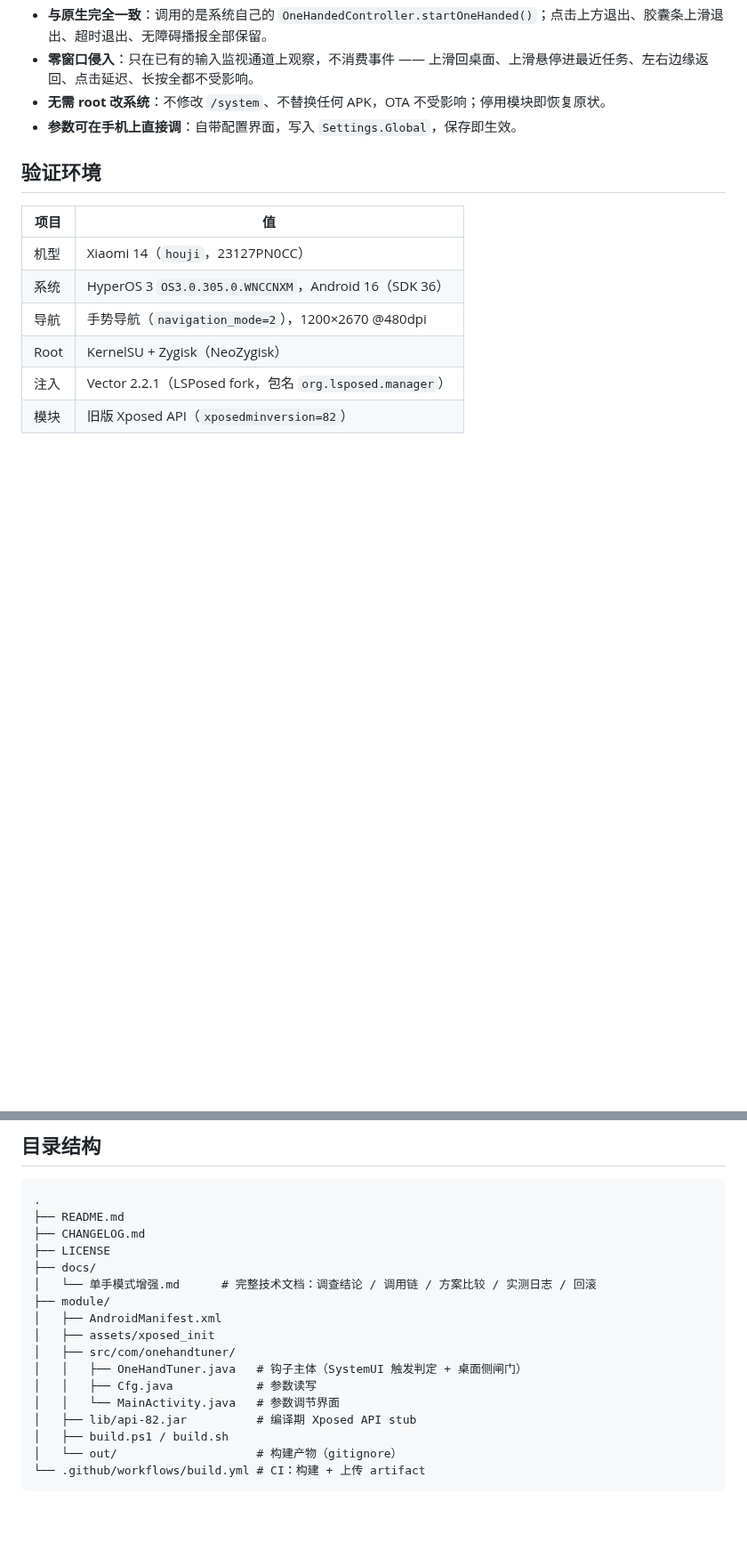
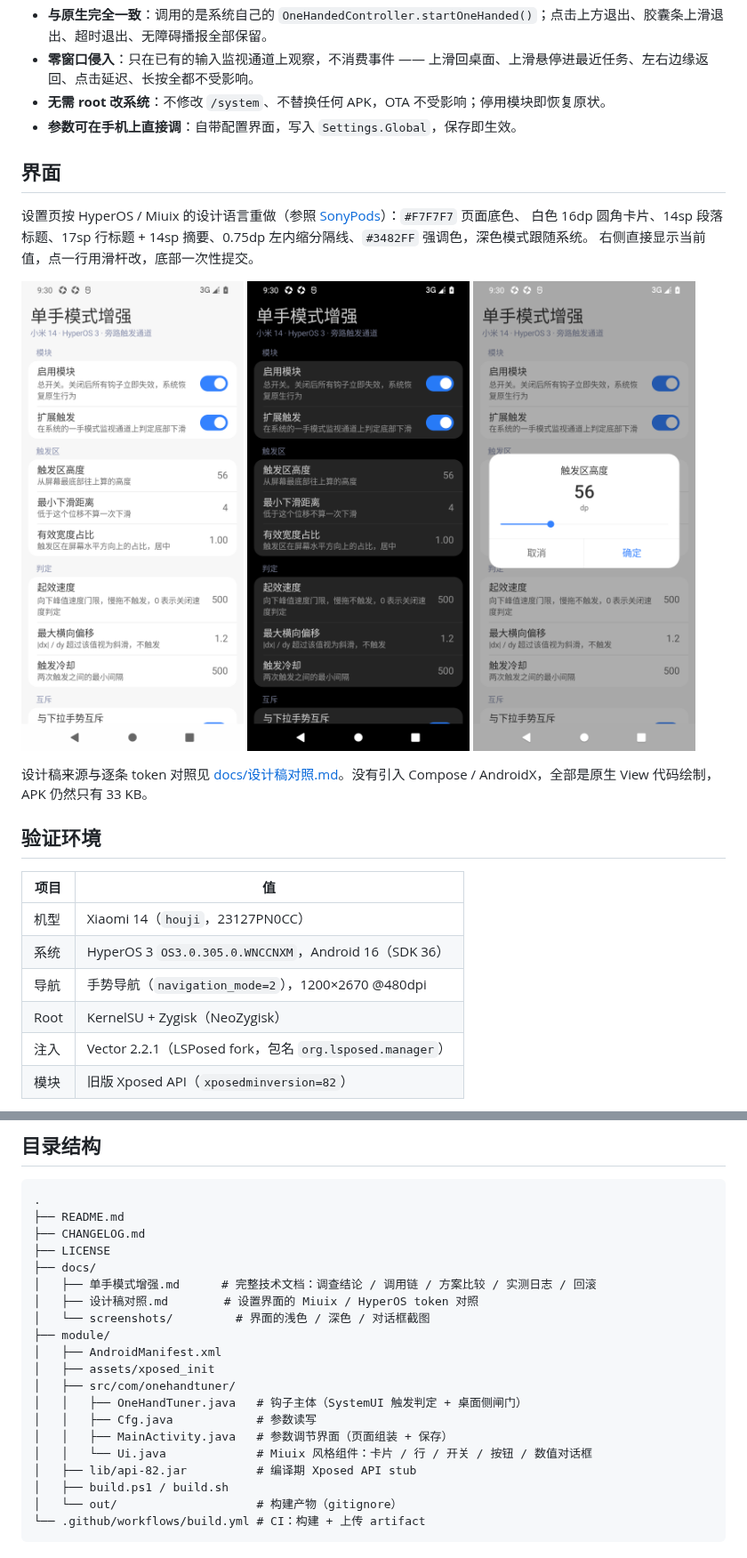
Before and after one commit to zPan2327/HyperHand, a Markdown page: README.md, 2 parts joined by grey strips. Shown at 89% size. Rendered like a GitHub page; pictures changed too: docs/screenshots/dark.png (added), docs/screenshots/dialog.png (added), docs/screenshots/light.png (added); blank space fills up the shorter version.

```diff
--- a/README.md
+++ b/README.md
@@ -33,6 +33,20 @@ MIUI / HyperOS 的单手模式入口是"在屏幕最底部的小白条（胶囊
 - **零窗口侵入**：只在已有的输入监视通道上观察，不消费事件 —— 上滑回桌面、上滑悬停进最近任务、左右边缘返回、点击延迟、长按全都不受影响。
 - **无需 root 改系统**：不修改 `/system`、不替换任何 APK，OTA 不受影响；停用模块即恢复原状。
 - **参数可在手机上直接调**：自带配置界面，写入 `Settings.Global`，保存即生效。
+
+## 界面
+
+设置页按 HyperOS / Miuix 的设计语言重做（参照 [SonyPods](https://github.com/Mercury000/SonyPods)）：`#F7F7F7` 页面底色、
+白色 16dp 圆角卡片、14sp 段落标题、17sp 行标题 + 14sp 摘要、0.75dp 左内缩分隔线、`#3482FF` 强调色，深色模式跟随系统。
+右侧直接显示当前值，点一行用滑杆改，底部一次性提交。
+
+<p>
+<img src="docs/screenshots/light.png" width="250" alt="浅色">
+<img src="docs/screenshots/dark.png" width="250" alt="深色">
+<img src="docs/screenshots/dialog.png" width="250" alt="数值对话框">
+</p>
+
+设计稿来源与逐条 token 对照见 [docs/设计稿对照.md](docs/设计稿对照.md)。没有引入 Compose / AndroidX，全部是原生 View 代码绘制，APK 仍然只有 33 KB。
 
 ## 验证环境
 
@@ -172,14 +186,17 @@ CI 使用 runner 预装的 Android SDK，不需要额外安装。若想让 CI
 ├── CHANGELOG.md
 ├── LICENSE
 ├── docs/
-│   └── 单手模式增强.md      # 完整技术文档：调查结论 / 调用链 / 方案比较 / 实测日志 / 回滚
+│   ├── 单手模式增强.md      # 完整技术文档：调查结论 / 调用链 / 方案比较 / 实测日志 / 回滚
+│   ├── 设计稿对照.md        # 设置界面的 Miuix / HyperOS token 对照
+│   └── screenshots/         # 界面的浅色 / 深色 / 对话框截图
 ├── module/
 │   ├── AndroidManifest.xml
 │   ├── assets/xposed_init
 │   ├── src/com/onehandtuner/
 │   │   ├── OneHandTuner.java   # 钩子主体（SystemUI 触发判定 + 桌面侧闸门）
 │   │   ├── Cfg.java            # 参数读写
-│   │   └── MainActivity.java   # 参数调节界面
+│   │   ├── MainActivity.java   # 参数调节界面（页面组装 + 保存）
+│   │   └── Ui.java             # Miuix 风格组件：卡片 / 行 / 开关 / 按钮 / 数值对话框
 │   ├── lib/api-82.jar          # 编译期 Xposed API stub
 │   ├── build.ps1 / build.sh
 │   └── out/                    # 构建产物（gitignore）
```
Also changed, not shown: CHANGELOG.md (+11 -0 lines), docs/设计稿对照.md (added, +79 -0 lines), 4 other files.
